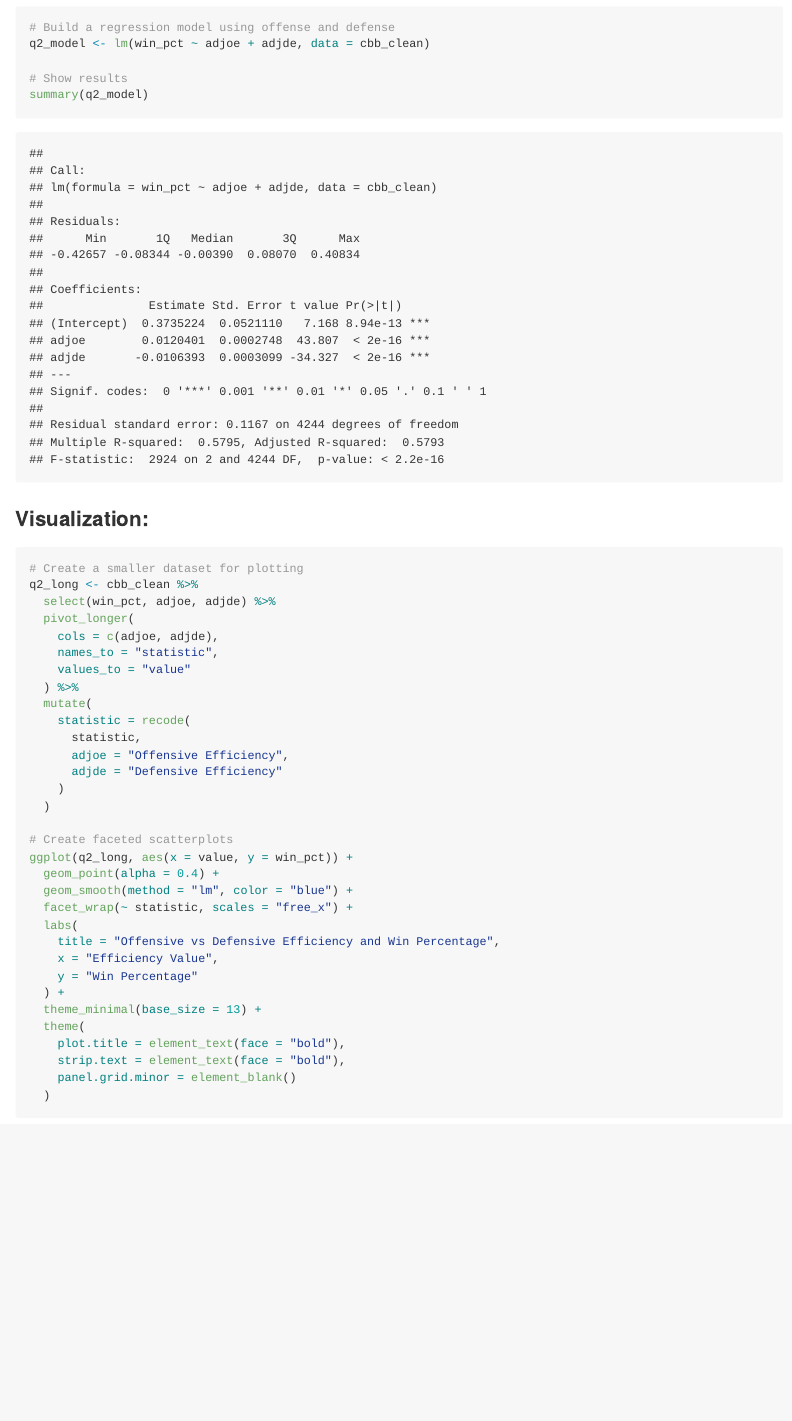
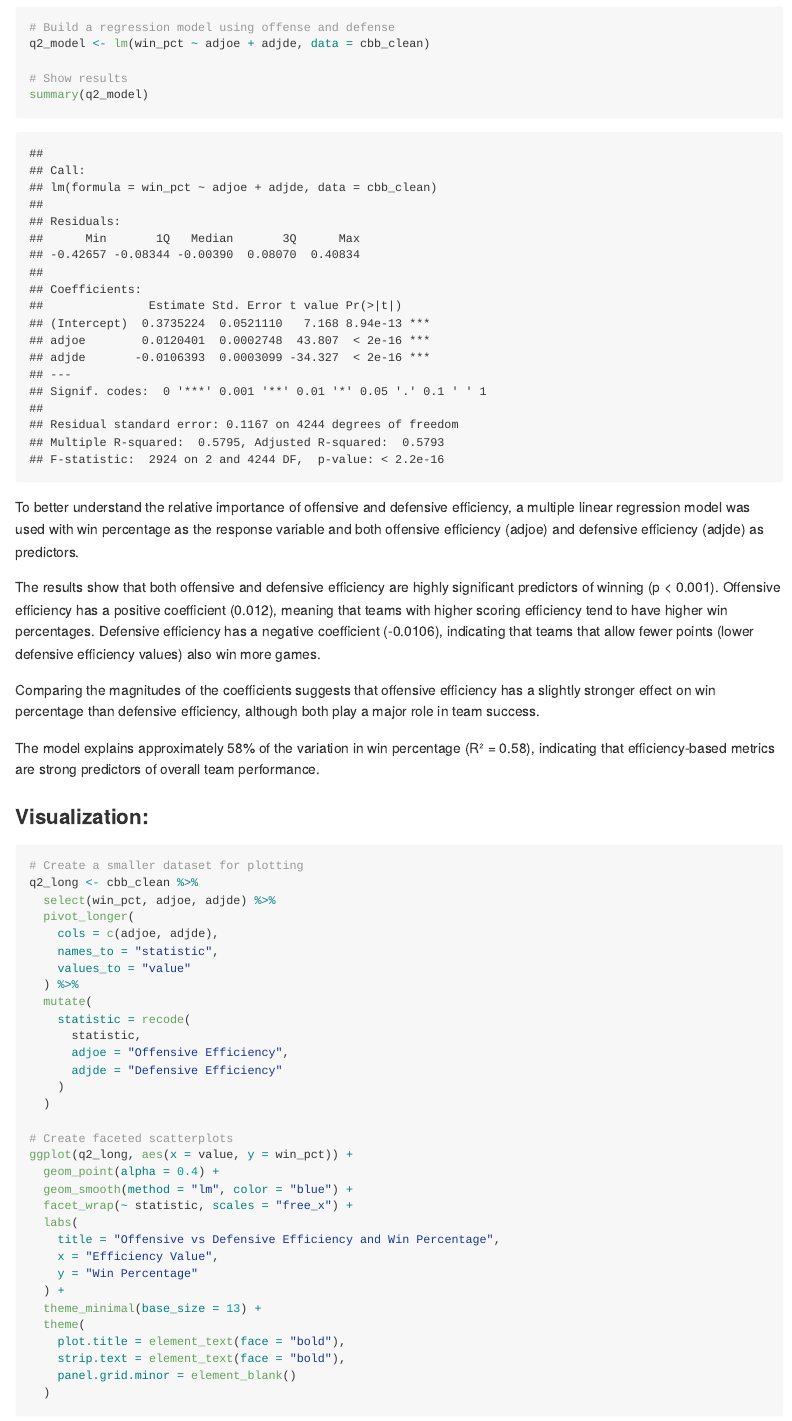
Before and after one commit to aniroopn/college-basketball-analysis, an R Markdown document (analysis/final_project_analysis.Rmd): the page in a window 1100 px wide, from 6500 px down. The pictures show the output file analysis/final_project_analysis.md that the author committed with the source, drawn offline in the style of GitHub; long lines of code are wrapped.

Commit message:
made few changes

````diff
--- a/analysis/final_project_analysis.Rmd
+++ b/analysis/final_project_analysis.Rmd
@@ -163,6 +163,14 @@ q2_model <- lm(win_pct ~ adjoe + adjde, data = cbb_clean)
 # Show results
 summary(q2_model)
 ```
+
+To better understand the relative importance of offensive and defensive efficiency, a multiple linear regression model was used with win percentage as the response variable and both offensive efficiency (adjoe) and defensive efficiency (adjde) as predictors.
+
+The results show that both offensive and defensive efficiency are highly significant predictors of winning (p \< 0.001). Offensive efficiency has a positive coefficient (0.012), meaning that teams with higher scoring efficiency tend to have higher win percentages. Defensive efficiency has a negative coefficient (-0.0106), indicating that teams that allow fewer points (lower defensive efficiency values) also win more games.
+
+Comparing the magnitudes of the coefficients suggests that offensive efficiency has a slightly stronger effect on win percentage than defensive efficiency, although both play a major role in team success.
+
+The model explains approximately 58% of the variation in win percentage (R² = 0.58), indicating that efficiency-based metrics are strong predictors of overall team performance.
 
 ### Visualization:
 
````
Also changed, not shown: analysis/final_project_analysis.md.
